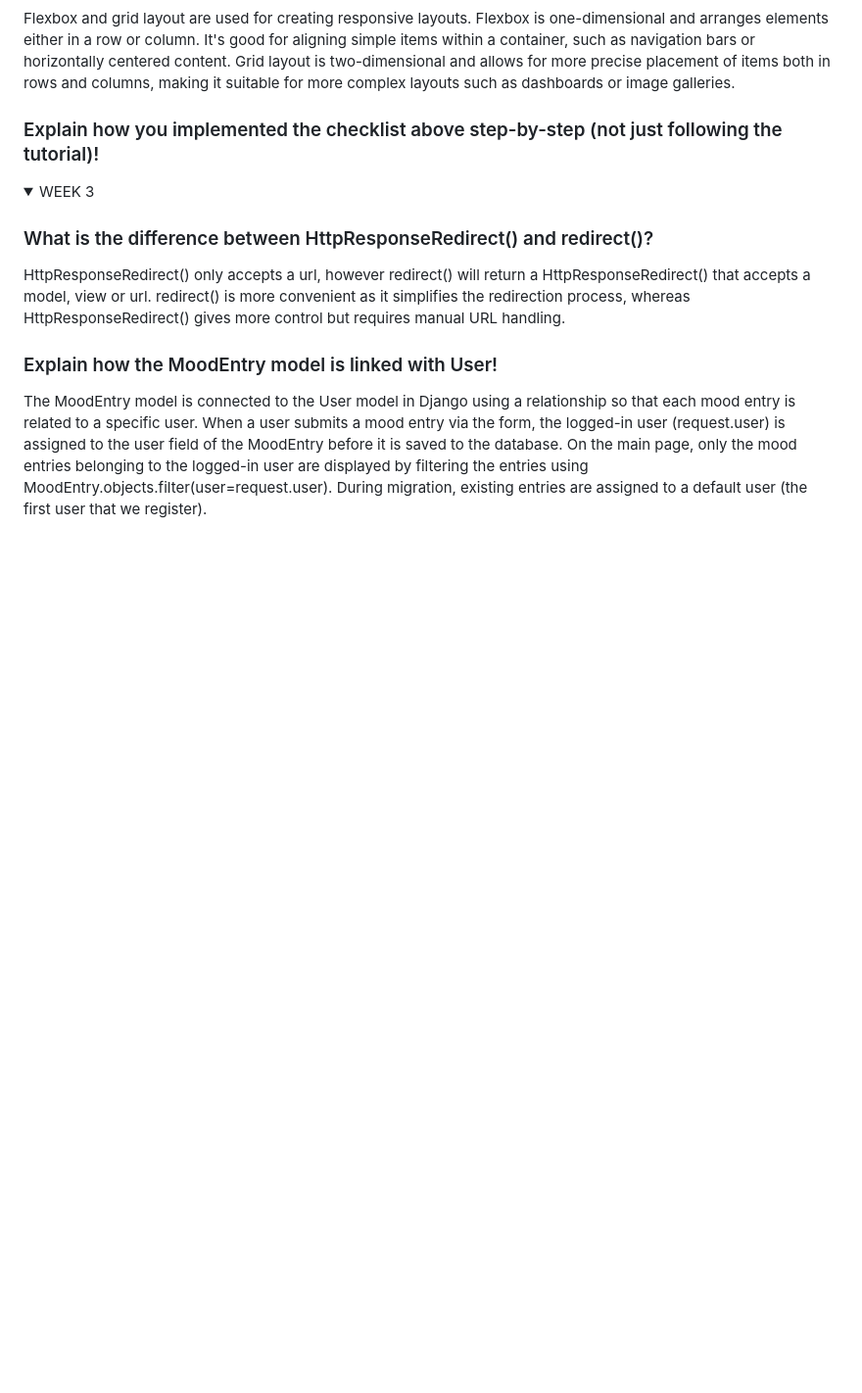
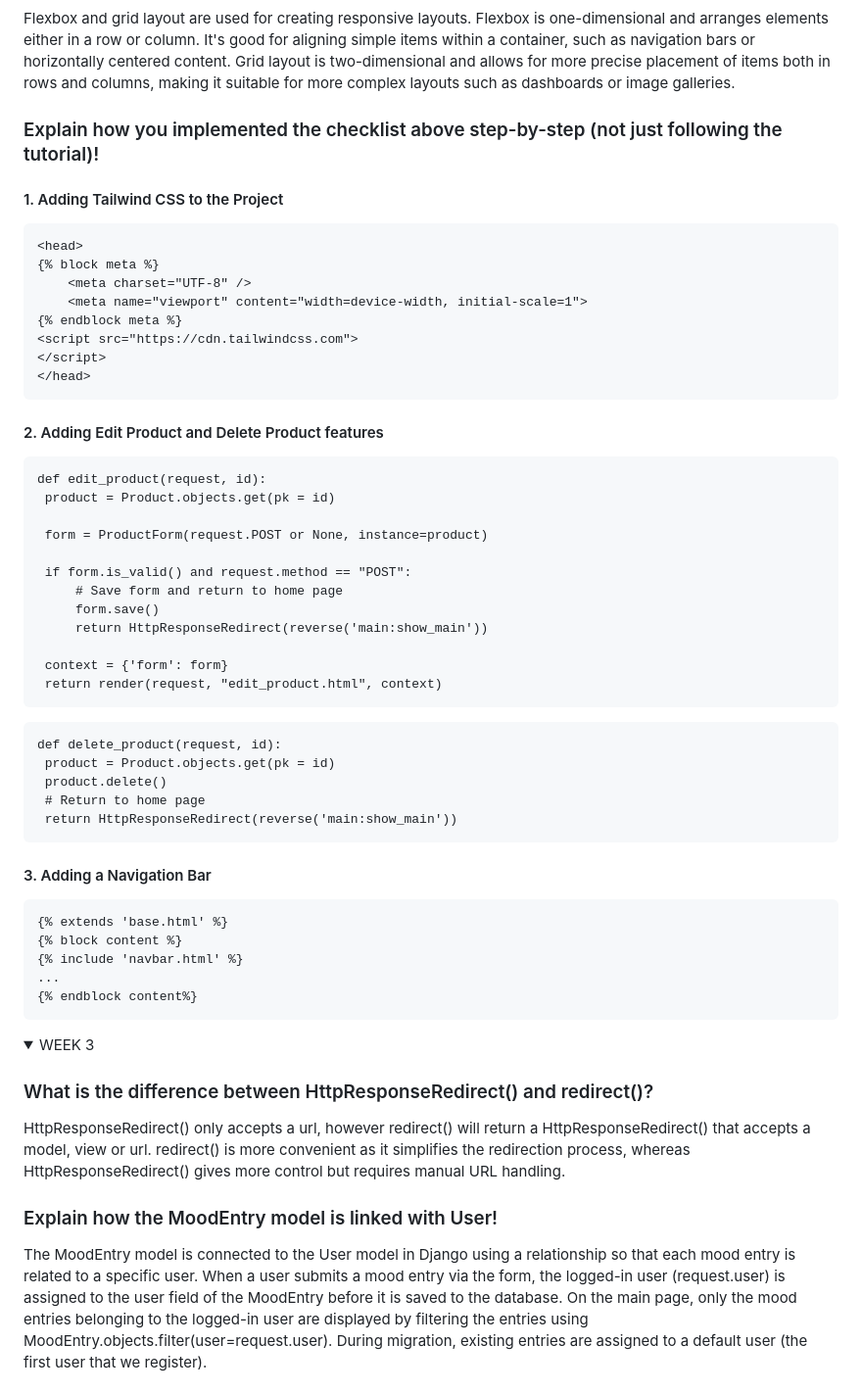
Before and after one commit to Mcflurrins/e-commerce_app, a Markdown page: README.md, the part around the change. Shown at 98% size. Rendered like a GitHub page; folded sections open; blank space fills up the shorter version.

````diff
--- a/README.md
+++ b/README.md
@@ -38,6 +38,49 @@ http://flori-andrea-ecommerceapp.pbp.cs.ui.ac.id/
   Flexbox and grid layout are used for creating responsive layouts. Flexbox is one-dimensional and arranges elements either in a row or column. It's good for aligning simple items within a container, such as navigation bars or horizontally centered content. Grid layout is two-dimensional and allows for more precise placement of items both in rows and columns, making it suitable for more complex layouts such as dashboards or image galleries.
 
   ### Explain how you implemented the checklist above step-by-step (not just following the tutorial)!
+  #### 1. Adding Tailwind CSS to the Project
+  ```
+  <head>
+  {% block meta %}
+      <meta charset="UTF-8" />
+      <meta name="viewport" content="width=device-width, initial-scale=1">
+  {% endblock meta %}
+  <script src="https://cdn.tailwindcss.com">
+  </script>
+  </head>
+  ```
+  #### 2. Adding Edit Product and Delete Product features
+
+   ```
+   def edit_product(request, id):
+    product = Product.objects.get(pk = id)
+
+    form = ProductForm(request.POST or None, instance=product)
+
+    if form.is_valid() and request.method == "POST":
+        # Save form and return to home page
+        form.save()
+        return HttpResponseRedirect(reverse('main:show_main'))
+
+    context = {'form': form}
+    return render(request, "edit_product.html", context)
+   ```
+
+   ```
+   def delete_product(request, id):
+    product = Product.objects.get(pk = id)
+    product.delete()
+    # Return to home page
+    return HttpResponseRedirect(reverse('main:show_main'))
+   ```
+  #### 3. Adding a Navigation Bar
+  ```
+  {% extends 'base.html' %}
+  {% block content %}
+  {% include 'navbar.html' %}
+  ...
+  {% endblock content%}
+  ```
 
 </details>
 
````
